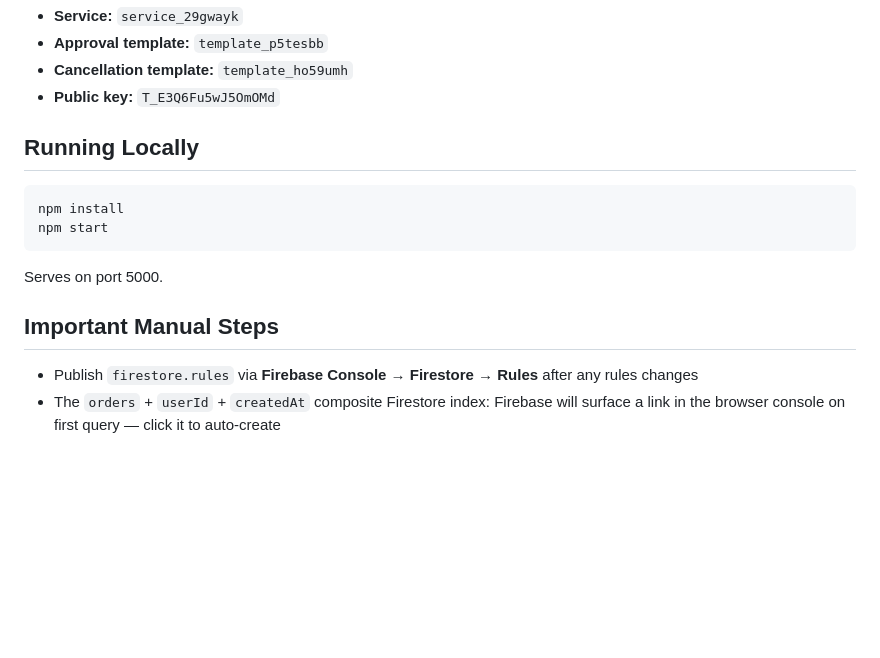
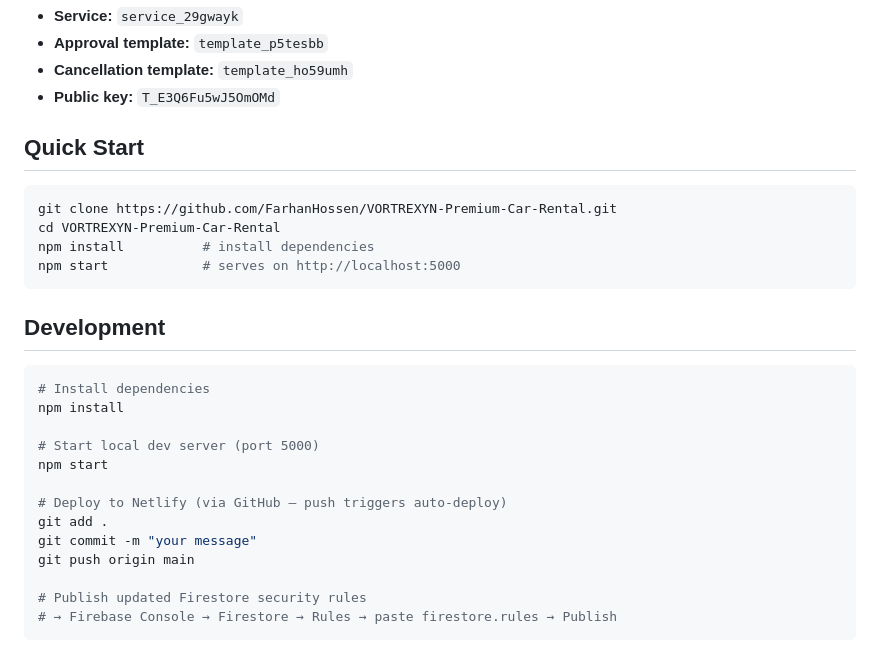
Before and after one commit to FarhanHossen/VORTREXYN-Premium-Car-Rental, a Markdown page: README.md, the part around the change. Drawn GitHub-style; blank space fills up the shorter version.

Commit message:
docs: add Quick Start and Development sections

````diff
--- a/README.md
+++ b/README.md
@@ -174,16 +174,29 @@ A full-stack multi-page web application for a premium car rental service. Users
 - **Cancellation template:** `template_ho59umh`
 - **Public key:** `T_E3Q6Fu5wJ5OmOMd`
 
-## Running Locally
+## Quick Start
 
 ```bash
-npm install
-npm start
+git clone https://github.com/FarhanHossen/VORTREXYN-Premium-Car-Rental.git
+cd VORTREXYN-Premium-Car-Rental
+npm install          # install dependencies
+npm start            # serves on http://localhost:5000
 ```
 
-Serves on port 5000.
+## Development
 
-## Important Manual Steps
+```bash
+# Install dependencies
+npm install
 
-- Publish `firestore.rules` via **Firebase Console → Firestore → Rules** after any rules changes
-- The `orders` + `userId` + `createdAt` composite Firestore index: Firebase will surface a link in the browser console on first query — click it to auto-create
+# Start local dev server (port 5000)
+npm start
+
+# Deploy to Netlify (via GitHub — push triggers auto-deploy)
+git add .
+git commit -m "your message"
+git push origin main
+
+# Publish updated Firestore security rules
+# → Firebase Console → Firestore → Rules → paste firestore.rules → Publish
+```
````
